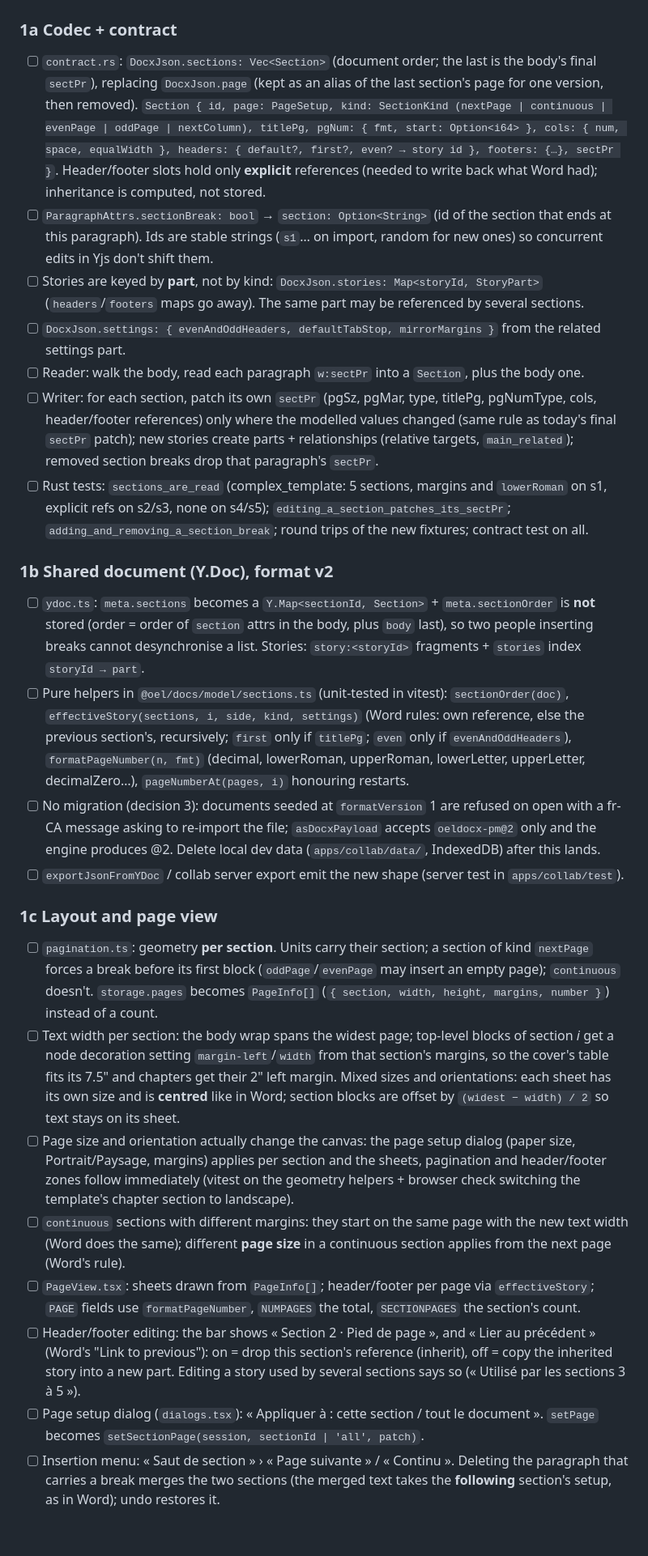
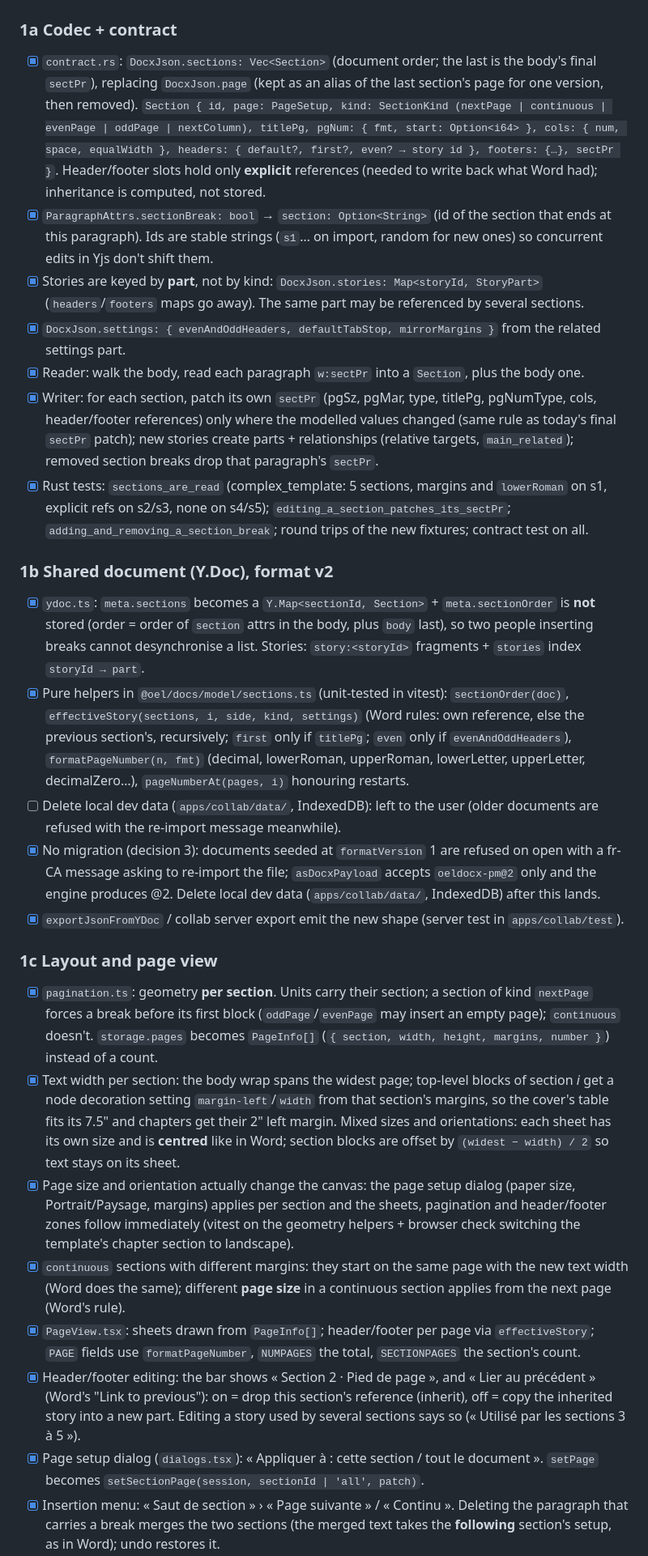
Before and after one commit to EaglesView/oel-studio, a Markdown page: docs/plans/2026-10-docx-page-fidelity.md, the part around one of its changes. Shown at 81% size. Drawn GitHub-style; blank space fills up the shorter version.

Commit message:
docs: tick page-fidelity Phase 1 steps
Co-Authored-By: Claude Opus 5.5 <noreply@anthropic.com>
Claude-Session: https://claude.ai/code/session_01U3TF3gatyeT2ZpnQxMTyTs

```diff
--- a/docs/plans/2026-10-docx-page-fidelity.md
+++ b/docs/plans/2026-10-docx-page-fidelity.md
@@ -68,73 +68,74 @@ attrs leave the raw XML untouched".
 
 ### 1a Codec + contract
 
-- [ ] `contract.rs`: `DocxJson.sections: Vec<Section>` (document order; the last is the body's
+- [x] `contract.rs`: `DocxJson.sections: Vec<Section>` (document order; the last is the body's
       final `sectPr`), replacing `DocxJson.page` (kept as an alias of the last section's page
       for one version, then removed). `Section { id, page: PageSetup, kind: SectionKind
       (nextPage | continuous | evenPage | oddPage | nextColumn), titlePg, pgNum: { fmt, start: Option<i64> },
       cols: { num, space, equalWidth }, headers: { default?, first?, even? → story id },
       footers: {…}, sectPr }`. Header/footer slots hold only **explicit** references (needed
       to write back what Word had); inheritance is computed, not stored.
-- [ ] `ParagraphAttrs.sectionBreak: bool` → `section: Option<String>` (id of the section that
+- [x] `ParagraphAttrs.sectionBreak: bool` → `section: Option<String>` (id of the section that
       ends at this paragraph). Ids are stable strings (`s1`… on import, random for new ones) so
       concurrent edits in Yjs don't shift them.
-- [ ] Stories are keyed by **part**, not by kind: `DocxJson.stories: Map<storyId, StoryPart>`
+- [x] Stories are keyed by **part**, not by kind: `DocxJson.stories: Map<storyId, StoryPart>`
       (`headers`/`footers` maps go away). The same part may be referenced by several sections.
-- [ ] `DocxJson.settings: { evenAndOddHeaders, defaultTabStop, mirrorMargins }` from the related settings part.
-- [ ] Reader: walk the body, read each paragraph `w:sectPr` into a `Section`, plus the body one.
-- [ ] Writer: for each section, patch its own `sectPr` (pgSz, pgMar, type, titlePg, pgNumType,
+- [x] `DocxJson.settings: { evenAndOddHeaders, defaultTabStop, mirrorMargins }` from the related settings part.
+- [x] Reader: walk the body, read each paragraph `w:sectPr` into a `Section`, plus the body one.
+- [x] Writer: for each section, patch its own `sectPr` (pgSz, pgMar, type, titlePg, pgNumType,
       cols, header/footer references) only where the modelled values changed (same rule as
       today's final `sectPr` patch); new stories create parts + relationships (relative
       targets, `main_related`); removed section breaks drop that paragraph's `sectPr`.
-- [ ] Rust tests: `sections_are_read` (complex_template: 5 sections, margins and `lowerRoman`
+- [x] Rust tests: `sections_are_read` (complex_template: 5 sections, margins and `lowerRoman`
       on s1, explicit refs on s2/s3, none on s4/s5); `editing_a_section_patches_its_sectPr`;
       `adding_and_removing_a_section_break`; round trips of the new fixtures; contract test on all.
 
 ### 1b Shared document (Y.Doc), format v2
 
-- [ ] `ydoc.ts`: `meta.sections` becomes a `Y.Map<sectionId, Section>` + `meta.sectionOrder`
+- [x] `ydoc.ts`: `meta.sections` becomes a `Y.Map<sectionId, Section>` + `meta.sectionOrder`
       is **not** stored (order = order of `section` attrs in the body, plus `body` last), so
       two people inserting breaks cannot desynchronise a list. Stories: `story:<storyId>`
       fragments + `stories` index `storyId → part`.
-- [ ] Pure helpers in `@oel/docs/model/sections.ts` (unit-tested in vitest):
+- [x] Pure helpers in `@oel/docs/model/sections.ts` (unit-tested in vitest):
       `sectionOrder(doc)`, `effectiveStory(sections, i, side, kind, settings)` (Word rules:
       own reference, else the previous section's, recursively; `first` only if `titlePg`;
       `even` only if `evenAndOddHeaders`), `formatPageNumber(n, fmt)` (decimal, lowerRoman,
       upperRoman, lowerLetter, upperLetter, decimalZero…), `pageNumberAt(pages, i)` honouring
       restarts.
-- [ ] No migration (decision 3): documents seeded at `formatVersion` 1 are refused on open
+- [ ] Delete local dev data (`apps/collab/data/`, IndexedDB): left to the user (older documents are refused with the re-import message meanwhile).
+- [x] No migration (decision 3): documents seeded at `formatVersion` 1 are refused on open
       with a fr-CA message asking to re-import the file; `asDocxPayload` accepts
       `oeldocx-pm@2` only and the engine produces @2. Delete local dev data
       (`apps/collab/data/`, IndexedDB) after this lands.
-- [ ] `exportJsonFromYDoc` / collab server export emit the new shape (server test in `apps/collab/test`).
+- [x] `exportJsonFromYDoc` / collab server export emit the new shape (server test in `apps/collab/test`).
 
 ### 1c Layout and page view
 
-- [ ] `pagination.ts`: geometry **per section**. Units carry their section; a section of
+- [x] `pagination.ts`: geometry **per section**. Units carry their section; a section of
       kind `nextPage` forces a break before its first block (`oddPage`/`evenPage` may insert
       an empty page); `continuous` doesn't. `storage.pages` becomes `PageInfo[]`
       (`{ section, width, height, margins, number }`) instead of a count.
-- [ ] Text width per section: the body wrap spans the widest page; top-level blocks of section
+- [x] Text width per section: the body wrap spans the widest page; top-level blocks of section
       *i* get a node decoration setting `margin-left`/`width` from that section's margins, so
       the cover's table fits its 7.5" and chapters get their 2" left margin. Mixed sizes and
       orientations: each sheet has its own size and is **centred** like in Word; section
       blocks are offset by `(widest − width) / 2` so text stays on its sheet.
-- [ ] Page size and orientation actually change the canvas: the page setup dialog (paper
+- [x] Page size and orientation actually change the canvas: the page setup dialog (paper
       size, Portrait/Paysage, margins) applies per section and the sheets, pagination and
       header/footer zones follow immediately (vitest on the geometry helpers + browser check
       switching the template's chapter section to landscape).
-- [ ] `continuous` sections with different margins: they start on the same page with the new
+- [x] `continuous` sections with different margins: they start on the same page with the new
       text width (Word does the same); different **page size** in a continuous section applies
       from the next page (Word's rule).
-- [ ] `PageView.tsx`: sheets drawn from `PageInfo[]`; header/footer per page via
+- [x] `PageView.tsx`: sheets drawn from `PageInfo[]`; header/footer per page via
       `effectiveStory`; `PAGE` fields use `formatPageNumber`, `NUMPAGES` the total,
       `SECTIONPAGES` the section's count.
-- [ ] Header/footer editing: the bar shows « Section 2 · Pied de page », and « Lier au
+- [x] Header/footer editing: the bar shows « Section 2 · Pied de page », and « Lier au
       précédent » (Word's "Link to previous"): on = drop this section's reference (inherit),
       off = copy the inherited story into a new part. Editing a story used by several
       sections says so (« Utilisé par les sections 3 à 5 »).
-- [ ] Page setup dialog (`dialogs.tsx`): « Appliquer à : cette section / tout le document ».
+- [x] Page setup dialog (`dialogs.tsx`): « Appliquer à : cette section / tout le document ».
       `setPage` becomes `setSectionPage(session, sectionId | 'all', patch)`.
-- [ ] Insertion menu: « Saut de section » › « Page suivante » / « Continu ». Deleting the
+- [x] Insertion menu: « Saut de section » › « Page suivante » / « Continu ». Deleting the
       paragraph that carries a break merges the two sections (the merged text takes the
       **following** section's setup, as in Word); undo restores it.
```
Also changed, not shown: other parts of docs/plans/2026-10-docx-page-fidelity.md (+8 -2 lines).
